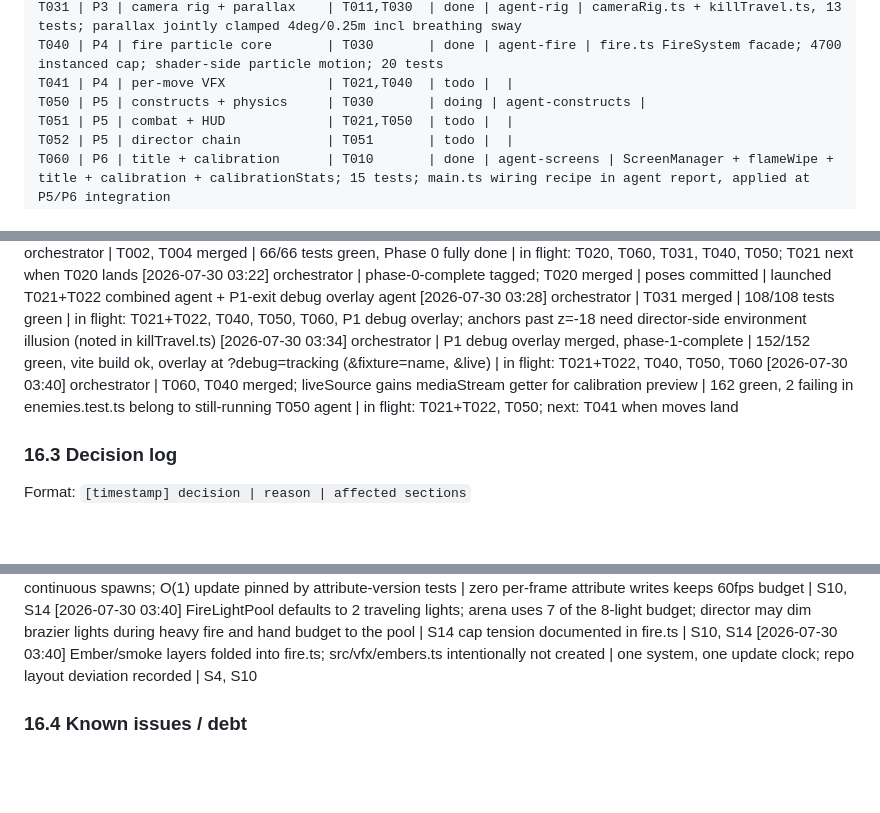
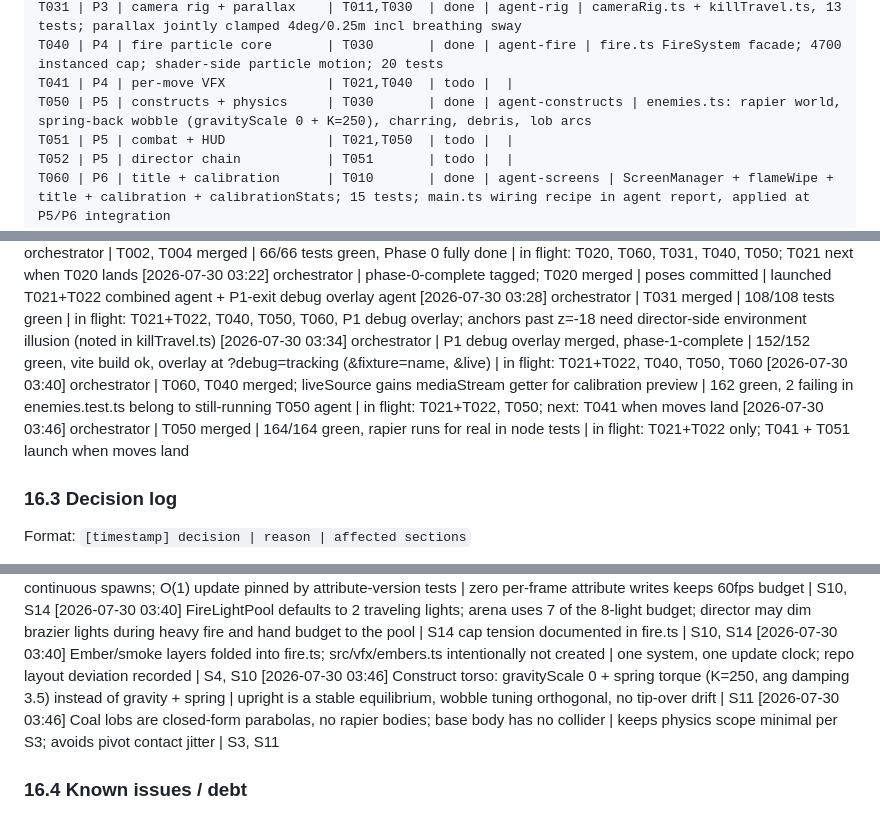
Before and after one commit to markandeyay/firebending, a Markdown page: firebending.md, 3 parts joined by grey strips. GitHub-like rendering; blank space fills up the shorter version.

Commit message:
chore: tracker update, T050 merged
Claude-Session: https://claude.ai/code/session_017gUYoyEr5Fsofzbz6PNV9r

```diff
--- a/firebending.md
+++ b/firebending.md
@@ -211,7 +211,7 @@ T030 | P3 | arena environment        | T000       | done | agent-arena | 21 mesh
 T031 | P3 | camera rig + parallax    | T011,T030  | done | agent-rig | cameraRig.ts + killTravel.ts, 13 tests; parallax jointly clamped 4deg/0.25m incl breathing sway
 T040 | P4 | fire particle core       | T030       | done | agent-fire | fire.ts FireSystem facade; 4700 instanced cap; shader-side particle motion; 20 tests
 T041 | P4 | per-move VFX             | T021,T040  | todo |  |
-T050 | P5 | constructs + physics     | T030       | doing | agent-constructs |
+T050 | P5 | constructs + physics     | T030       | done | agent-constructs | enemies.ts: rapier world, spring-back wobble (gravityScale 0 + K=250), charring, debris, lob arcs
 T051 | P5 | combat + HUD             | T021,T050  | todo |  |
 T052 | P5 | director chain           | T051       | todo |  |
 T060 | P6 | title + calibration      | T010       | done | agent-screens | ScreenManager + flameWipe + title + calibration + calibrationStats; 15 tests; main.ts wiring recipe in agent report, applied at P5/P6 integration
@@ -232,6 +232,7 @@ Format: `[timestamp] agent | tasks touched | result | next`
 [2026-07-30 03:28] orchestrator | T031 merged | 108/108 tests green | in flight: T021+T022, T040, T050, T060, P1 debug overlay; anchors past z=-18 need director-side environment illusion (noted in killTravel.ts)
 [2026-07-30 03:34] orchestrator | P1 debug overlay merged, phase-1-complete | 152/152 green, vite build ok, overlay at ?debug=tracking (&fixture=name, &live) | in flight: T021+T022, T040, T050, T060
 [2026-07-30 03:40] orchestrator | T060, T040 merged; liveSource gains mediaStream getter for calibration preview | 162 green, 2 failing in enemies.test.ts belong to still-running T050 agent | in flight: T021+T022, T050; next: T041 when moves land
+[2026-07-30 03:46] orchestrator | T050 merged | 164/164 green, rapier runs for real in node tests | in flight: T021+T022 only; T041 + T051 launch when moves land
 
 ### 16.3 Decision log
 Format: `[timestamp] decision | reason | affected sections`
@@ -257,6 +258,8 @@ Format: `[timestamp] decision | reason | affected sections`
 [2026-07-30 03:40] Fire particle motion computed in vertex shader from spawn attributes (start + v*age + 0.5*buoyancy*age^2); streams = continuous spawns; O(1) update pinned by attribute-version tests | zero per-frame attribute writes keeps 60fps budget | S10, S14
 [2026-07-30 03:40] FireLightPool defaults to 2 traveling lights; arena uses 7 of the 8-light budget; director may dim brazier lights during heavy fire and hand budget to the pool | S14 cap tension documented in fire.ts | S10, S14
 [2026-07-30 03:40] Ember/smoke layers folded into fire.ts; src/vfx/embers.ts intentionally not created | one system, one update clock; repo layout deviation recorded | S4, S10
+[2026-07-30 03:46] Construct torso: gravityScale 0 + spring torque (K=250, ang damping 3.5) instead of gravity + spring | upright is a stable equilibrium, wobble tuning orthogonal, no tip-over drift | S11
+[2026-07-30 03:46] Coal lobs are closed-form parabolas, no rapier bodies; base body has no collider | keeps physics scope minimal per S3; avoids pivot contact jitter | S3, S11
 
 ### 16.4 Known issues / debt
 
```
